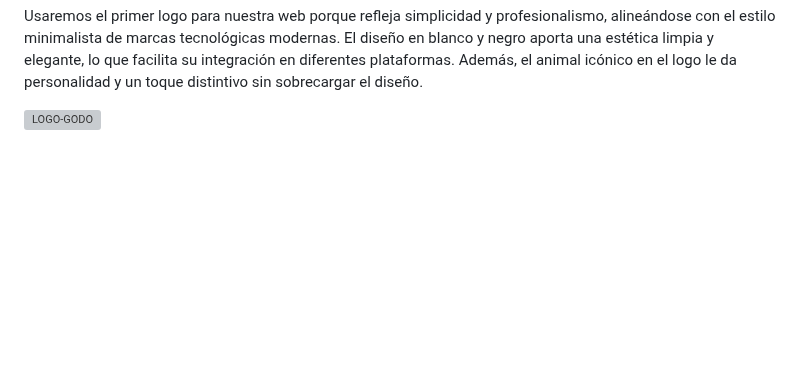
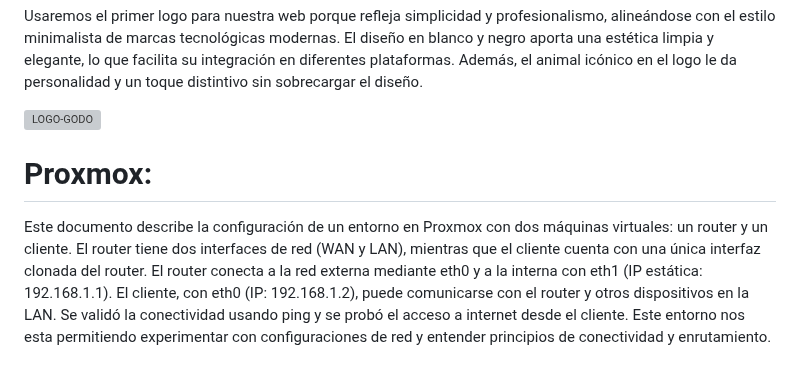
Before and after one commit to Rusta4/Godofredos, a Markdown page: README.md, the part around the change. Rendered like a GitHub page; blank space fills up the shorter version; grey boxes are pictures that could not be loaded.

```diff
--- a/README.md
+++ b/README.md
@@ -72,3 +72,8 @@ Una de las características clave de nuestra plataforma es el uso de imágenes D
 <h2>Logo:</h2>
 <p>Usaremos el primer logo para nuestra web porque refleja simplicidad y profesionalismo, alineándose con el estilo minimalista de marcas tecnológicas modernas. El diseño en blanco y negro aporta una estética limpia y elegante, lo que facilita su integración en diferentes plataformas. Además, el animal icónico en el logo le da personalidad y un toque distintivo sin sobrecargar el diseño.</p>
 <img src="https://github.com/user-attachments/assets/a8580f0e-db47-4891-bf4a-0d3fd1cccb1d" alt="LOGO-GODO" width="400" height="400" />
+
+
+<h1>Proxmox:</h1>
+<p>Este documento describe la configuración de un entorno en Proxmox con dos máquinas virtuales: un router y un cliente. El router tiene dos interfaces de red (WAN y LAN), mientras que el cliente cuenta con una única interfaz clonada del router.
+El router conecta a la red externa mediante eth0 y a la interna con eth1 (IP estática: 192.168.1.1). El cliente, con eth0 (IP: 192.168.1.2), puede comunicarse con el router y otros dispositivos en la LAN. Se validó la conectividad usando ping y se probó el acceso a internet desde el cliente. Este entorno nos esta permitiendo experimentar con configuraciones de red y entender principios de conectividad y enrutamiento.</p>
```
